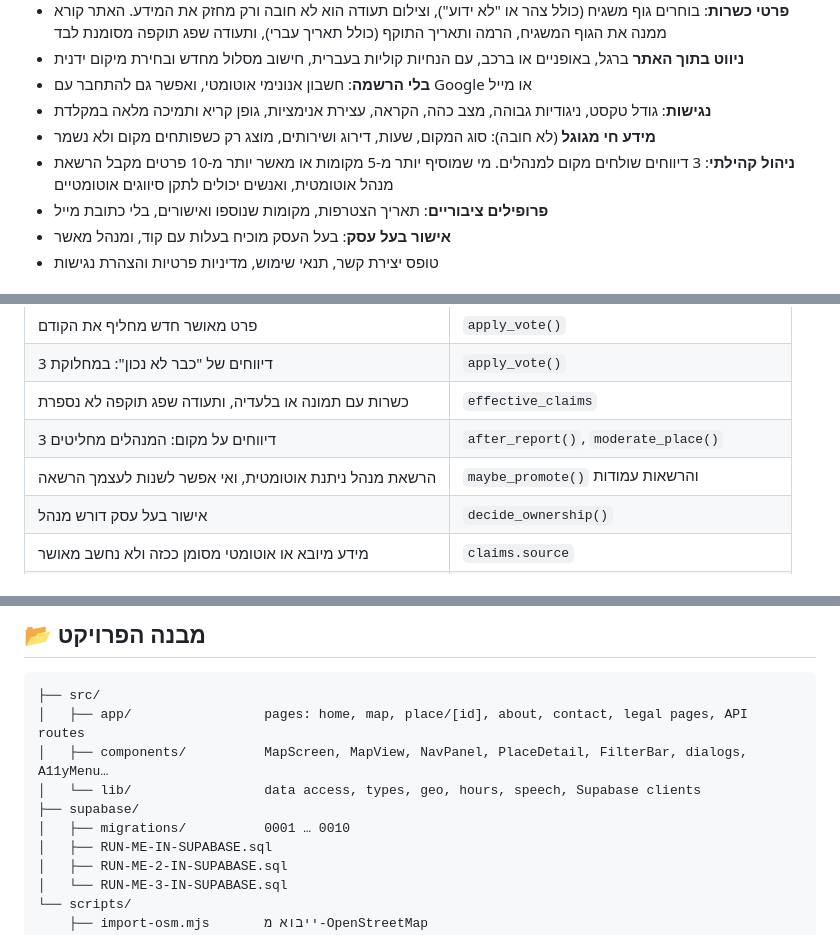
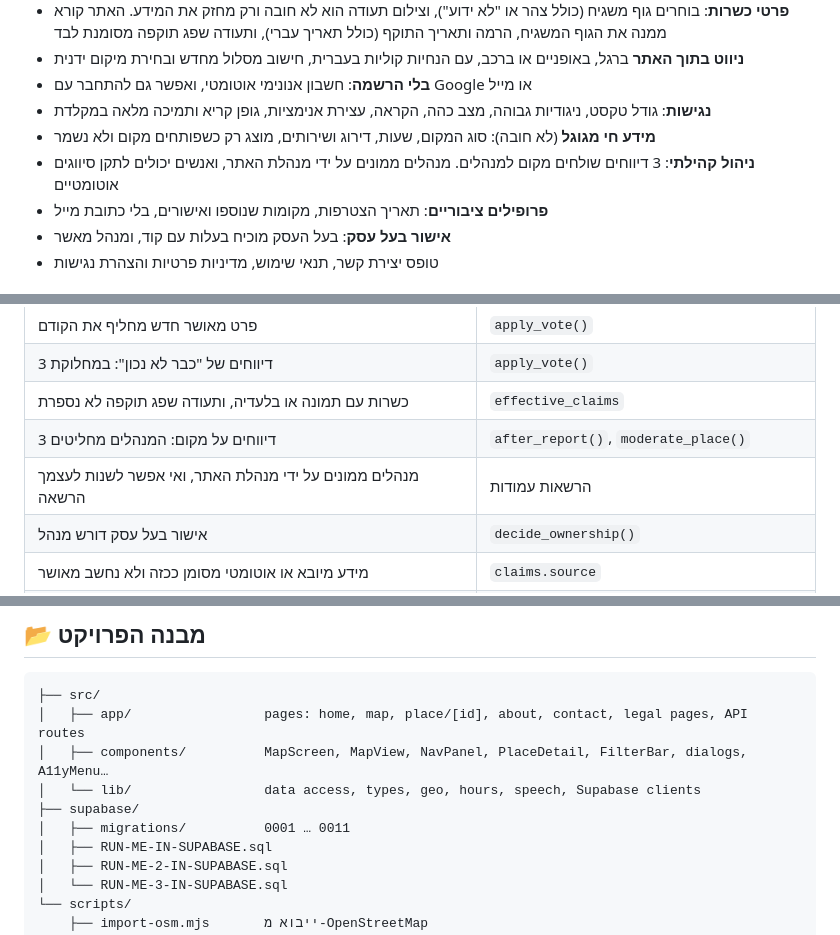
Before and after one commit to NoyaAdivi/Okeat, a Markdown page: README.he.md, 3 parts joined by grey strips. GitHub-like rendering.

```diff
--- a/README.he.md
+++ b/README.he.md
@@ -26,7 +26,7 @@
 - **בלי הרשמה**: חשבון אנונימי אוטומטי, ואפשר גם להתחבר עם Google או מייל
 - **נגישות**: גודל טקסט, ניגודיות גבוהה, מצב כהה, הקראה, עצירת אנימציות, גופן קריא ותמיכה מלאה במקלדת
 - **מידע חי מגוגל** (לא חובה): סוג המקום, שעות, דירוג ושירותים, מוצג רק כשפותחים מקום ולא נשמר
-- **ניהול קהילתי**: 3 דיווחים שולחים מקום למנהלים. מי שמוסיף יותר מ-5 מקומות או מאשר יותר מ-10 פרטים מקבל הרשאת מנהל אוטומטית, ואנשים יכולים לתקן סיווגים אוטומטיים
+- **ניהול קהילתי**: 3 דיווחים שולחים מקום למנהלים. מנהלים ממונים על ידי מנהלת האתר, ואנשים יכולים לתקן סיווגים אוטומטיים
 - **פרופילים ציבוריים**: תאריך הצטרפות, מקומות שנוספו ואישורים, בלי כתובת מייל
 - **אישור בעל עסק**: בעל העסק מוכיח בעלות עם קוד, ומנהל מאשר
 - טופס יצירת קשר, תנאי שימוש, מדיניות פרטיות והצהרת נגישות
@@ -52,7 +52,7 @@
 | 3 דיווחים של "כבר לא נכון": במחלוקת | `apply_vote()` |
 | כשרות עם תמונה או בלעדיה, ותעודה שפג תוקפה לא נספרת | `effective_claims` |
 | 3 דיווחים על מקום: המנהלים מחליטים | `after_report()`, `moderate_place()` |
-| הרשאת מנהל ניתנת אוטומטית, ואי אפשר לשנות לעצמך הרשאה | `maybe_promote()` והרשאות עמודות |
+| מנהלים ממונים על ידי מנהלת האתר, ואי אפשר לשנות לעצמך הרשאה | הרשאות עמודות |
 | אישור בעל עסק דורש מנהל | `decide_ownership()` |
 | מידע מיובא או אוטומטי מסומן ככזה ולא נחשב מאושר | `claims.source` |
 | הגבלת קצב לקריאת תעודות ולהודעות | `log_extraction()`, `feedback_rate_limit()` |
@@ -67,7 +67,7 @@
 │   ├── components/          MapScreen, MapView, NavPanel, PlaceDetail, FilterBar, dialogs, A11yMenu…
 │   └── lib/                 data access, types, geo, hours, speech, Supabase clients
 ├── supabase/
-│   ├── migrations/          0001 … 0010
+│   ├── migrations/          0001 … 0011
 │   ├── RUN-ME-IN-SUPABASE.sql
 │   ├── RUN-ME-2-IN-SUPABASE.sql
 │   └── RUN-ME-3-IN-SUPABASE.sql
```
Also changed, not shown: README.md (+6 -5 lines), okeat.png (added), 10 other files.
